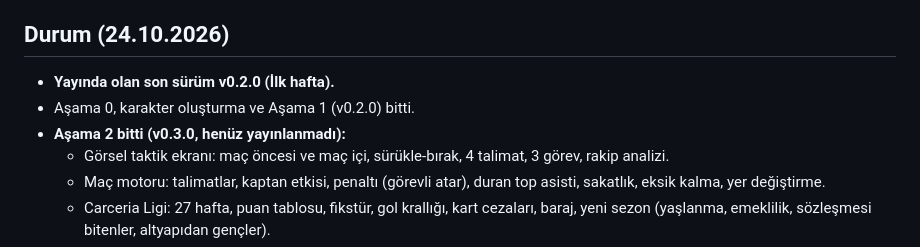
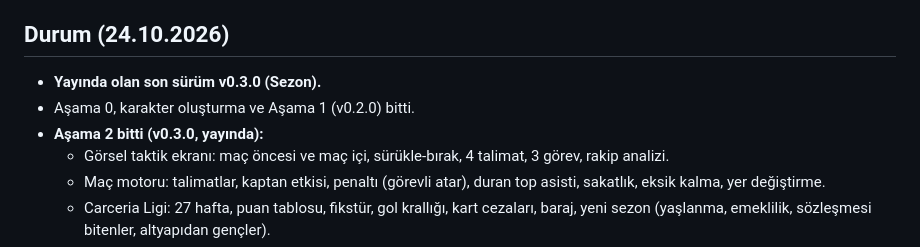
Before and after one commit to fatihlabsai/KenarCizgisi, a Markdown page: CLAUDE.md, the part around the change. Drawn GitHub-style.

Commit message:
Proje notları: v0.3.0 yayında
Co-Authored-By: Claude Opus 5.5 <noreply@anthropic.com>

```diff
--- a/CLAUDE.md
+++ b/CLAUDE.md
@@ -119,9 +119,9 @@ Piksel sanatlı futbol menajerliği oyunu. CARCERIA evreninde, 2026'da geçiyor.
 - Boş bir depoda sürüm oluşturulamıyor ("Repository is empty"). Bu yüzden yayın deposuna ilk kayıt olarak README eklendi.
 
 ## Durum (24.10.2026)
-- **Yayında olan son sürüm v0.2.0 (İlk hafta).**
+- **Yayında olan son sürüm v0.3.0 (Sezon).**
 - Aşama 0, karakter oluşturma ve Aşama 1 (v0.2.0) bitti.
-- **Aşama 2 bitti (v0.3.0, henüz yayınlanmadı):**
+- **Aşama 2 bitti (v0.3.0, yayında):**
   - Görsel taktik ekranı: maç öncesi ve maç içi, sürükle-bırak, 4 talimat, 3 görev, rakip analizi.
   - Maç motoru: talimatlar, kaptan etkisi, penaltı (görevli atar), duran top asisti, sakatlık, eksik kalma, yer değiştirme.
   - Carceria Ligi: 27 hafta, puan tablosu, fikstür, gol krallığı, kart cezaları, baraj, yeni sezon (yaşlanma, emeklilik, sözleşmesi bitenler, altyapıdan gençler).
```
